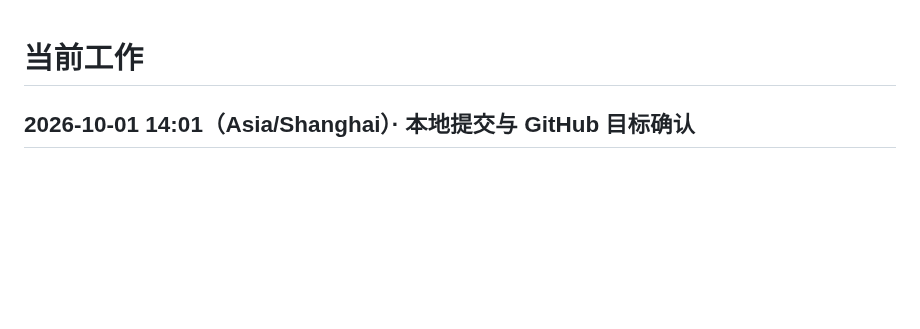
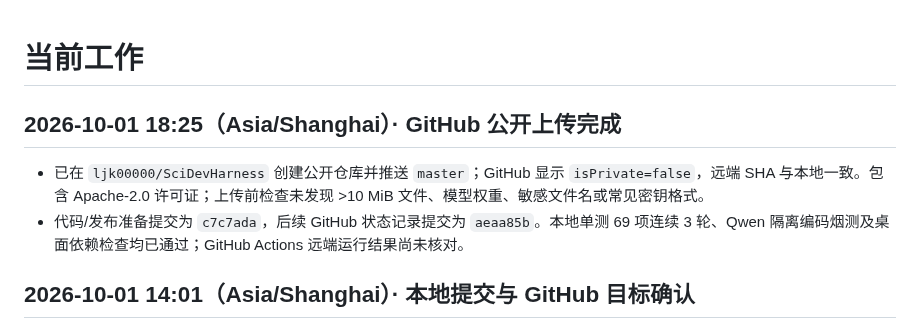
Before and after one commit to ljk00000/SciDevHarness, a Markdown page: CURRENT_WORK.md, the part around the change. Rendered like a GitHub page; blank space fills up the shorter version.

```diff
--- a/CURRENT_WORK.md
+++ b/CURRENT_WORK.md
@@ -1,4 +1,9 @@
 # 当前工作
+
+## 2026-10-01 18:25（Asia/Shanghai）· GitHub 公开上传完成
+
+- 已在 `ljk00000/SciDevHarness` 创建公开仓库并推送 `master`；GitHub 显示 `isPrivate=false`，远端 SHA 与本地一致。包含 Apache-2.0 许可证；上传前检查未发现 >10 MiB 文件、模型权重、敏感文件名或常见密钥格式。
+- 代码/发布准备提交为 `c7c7ada`，后续 GitHub 状态记录提交为 `aeaa85b`。本地单测 69 项连续 3 轮、Qwen 隔离编码烟测及桌面依赖检查均已通过；GitHub Actions 远端运行结果尚未核对。
 
 ## 2026-10-01 14:01（Asia/Shanghai）· 本地提交与 GitHub 目标确认
 
```
Also changed, not shown: HISTORY_RESULTS.md (+5 -0 lines).
